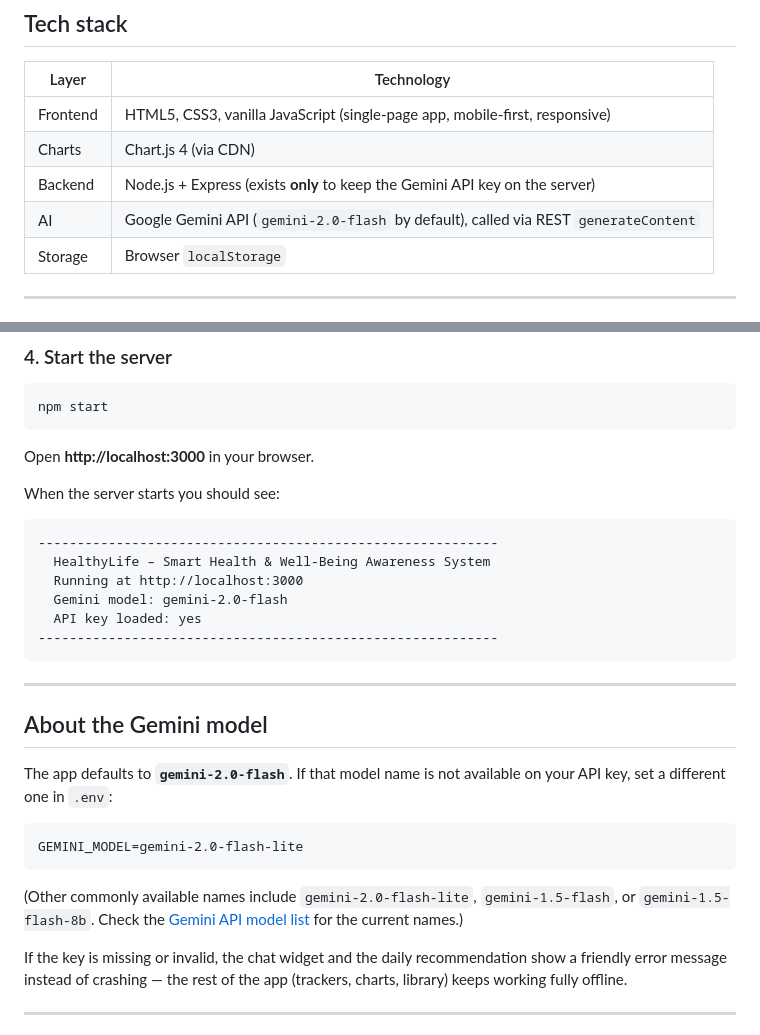
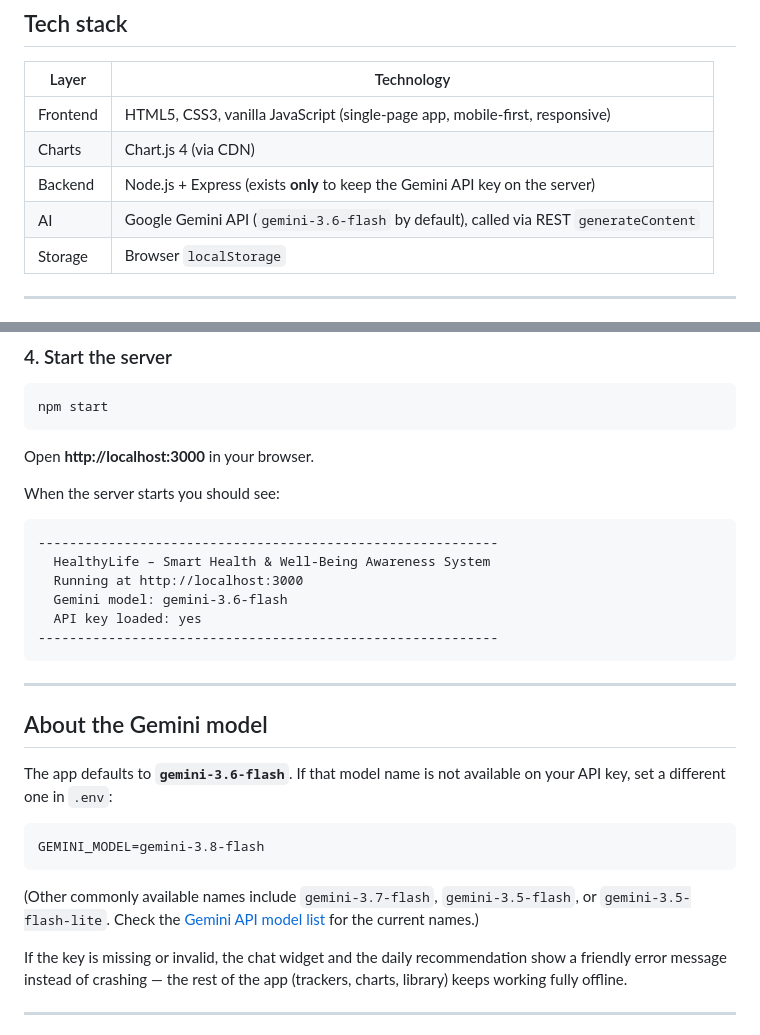
Before and after one commit to SubiM30/Healthy-Life-Web-App, a Markdown page: README.md, 2 parts joined by grey strips. Drawn GitHub-style.

Commit message:
Update README.md
Changed older Gemini model names with new and latest model names.

````diff
--- a/README.md
+++ b/README.md
@@ -30,7 +30,7 @@ All user data is stored **only in the browser's `localStorage`** — there is no
 | Frontend   | HTML5, CSS3, vanilla JavaScript (single-page app, mobile-first, responsive) |
 | Charts     | Chart.js 4 (via CDN) |
 | Backend    | Node.js + Express (exists **only** to keep the Gemini API key on the server) |
-| AI         | Google Gemini API (`gemini-2.0-flash` by default), called via REST `generateContent` |
+| AI         | Google Gemini API (`gemini-3.6-flash` by default), called via REST `generateContent` |
 | Storage    | Browser `localStorage` |
 
 ---
@@ -93,7 +93,7 @@ When the server starts you should see:
 -----------------------------------------------------------
   HealthyLife – Smart Health & Well-Being Awareness System
   Running at http://localhost:3000
-  Gemini model: gemini-2.0-flash
+  Gemini model: gemini-3.6-flash
   API key loaded: yes
 -----------------------------------------------------------
 ```
@@ -102,13 +102,13 @@ When the server starts you should see:
 
 ## About the Gemini model
 
-The app defaults to **`gemini-2.0-flash`**. If that model name is not available on your API key, set a different one in `.env`:
+The app defaults to **`gemini-3.6-flash`**. If that model name is not available on your API key, set a different one in `.env`:
 
 ```
-GEMINI_MODEL=gemini-2.0-flash-lite
+GEMINI_MODEL=gemini-3.8-flash
 ```
 
-(Other commonly available names include `gemini-2.0-flash-lite`, `gemini-1.5-flash`, or `gemini-1.5-flash-8b`. Check the [Gemini API model list](https://ai.google.dev/gemini-api/docs/models) for the current names.)
+(Other commonly available names include `gemini-3.7-flash`, `gemini-3.5-flash`, or `gemini-3.5-flash-lite`. Check the [Gemini API model list](https://ai.google.dev/gemini-api/docs/models) for the current names.)
 
 If the key is missing or invalid, the chat widget and the daily recommendation show a friendly error message instead of crashing — the rest of the app (trackers, charts, library) keeps working fully offline.
 
````
